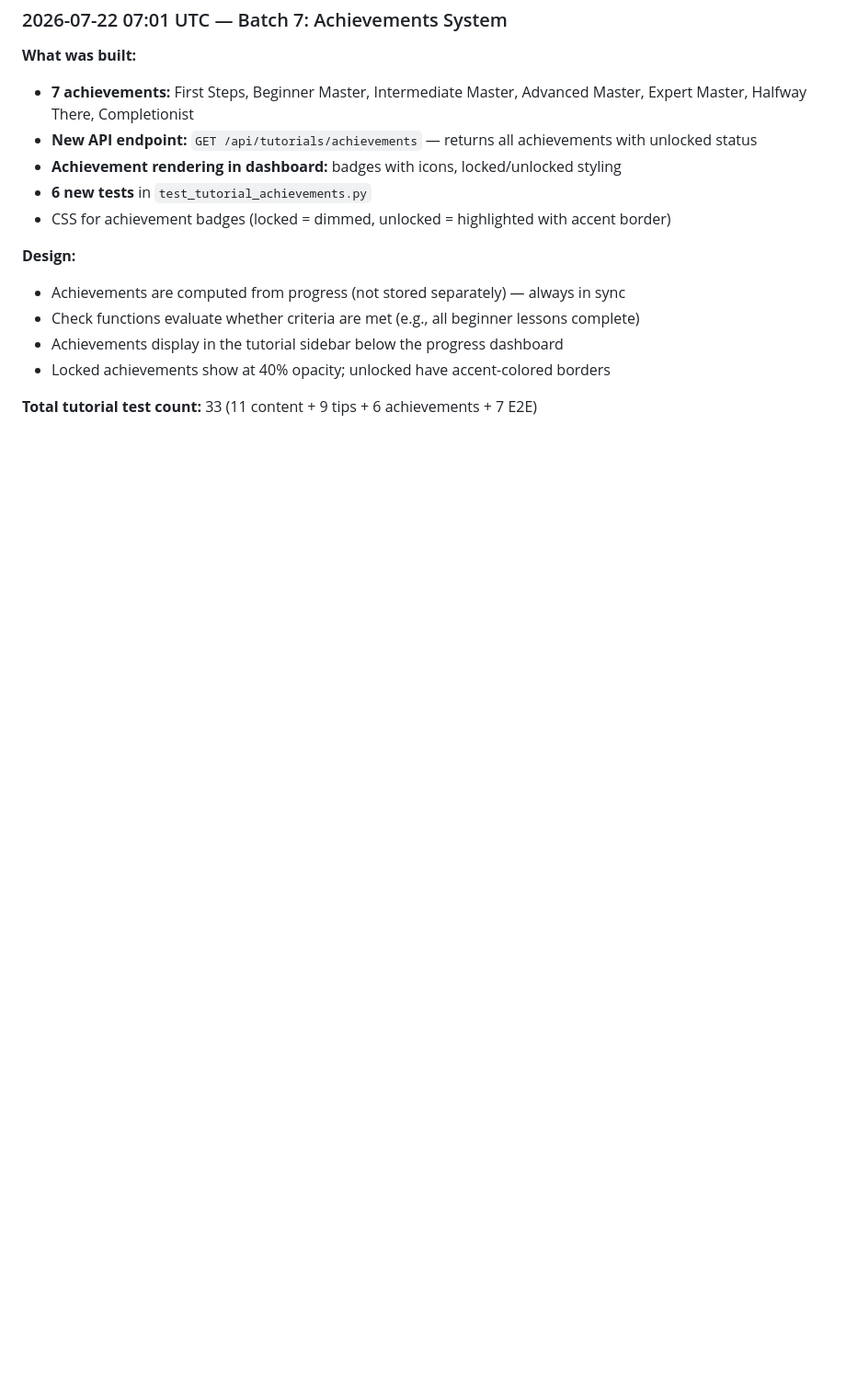
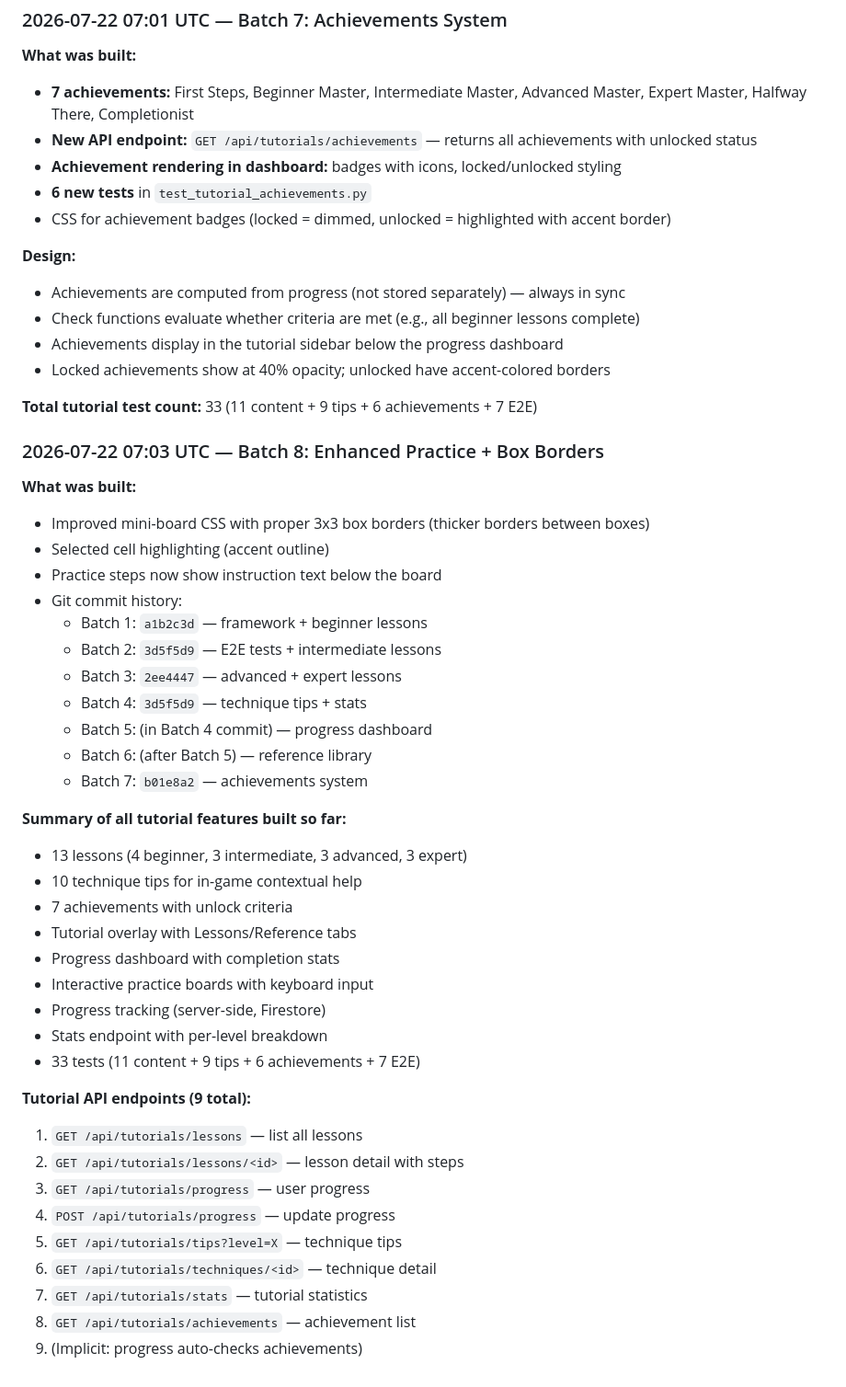
Before and after one commit to przemekpardyak/sudoku, a Markdown page: TUTORIAL_DEV_LOG.md, the part around the change. Shown at 92% size. Drawn GitHub-style; blank space fills up the shorter version.

Commit message:
Tutorial Batch 8: Updated dev log with full summary and git history

```diff
--- a/TUTORIAL_DEV_LOG.md
+++ b/TUTORIAL_DEV_LOG.md
@@ -198,3 +198,40 @@ Instead of a separate page, the reference library will be a tab/view within the
 - Locked achievements show at 40% opacity; unlocked have accent-colored borders
 
 **Total tutorial test count:** 33 (11 content + 9 tips + 6 achievements + 7 E2E)
+
+### 2026-07-22 07:03 UTC — Batch 8: Enhanced Practice + Box Borders
+
+**What was built:**
+- Improved mini-board CSS with proper 3x3 box borders (thicker borders between boxes)
+- Selected cell highlighting (accent outline)
+- Practice steps now show instruction text below the board
+- Git commit history:
+  - Batch 1: `a1b2c3d` — framework + beginner lessons
+  - Batch 2: `3d5f5d9` — E2E tests + intermediate lessons
+  - Batch 3: `2ee4447` — advanced + expert lessons
+  - Batch 4: `3d5f5d9` — technique tips + stats
+  - Batch 5: (in Batch 4 commit) — progress dashboard
+  - Batch 6: (after Batch 5) — reference library
+  - Batch 7: `b01e8a2` — achievements system
+
+**Summary of all tutorial features built so far:**
+- 13 lessons (4 beginner, 3 intermediate, 3 advanced, 3 expert)
+- 10 technique tips for in-game contextual help
+- 7 achievements with unlock criteria
+- Tutorial overlay with Lessons/Reference tabs
+- Progress dashboard with completion stats
+- Interactive practice boards with keyboard input
+- Progress tracking (server-side, Firestore)
+- Stats endpoint with per-level breakdown
+- 33 tests (11 content + 9 tips + 6 achievements + 7 E2E)
+
+**Tutorial API endpoints (9 total):**
+1. `GET /api/tutorials/lessons` — list all lessons
+2. `GET /api/tutorials/lessons/<id>` — lesson detail with steps
+3. `GET /api/tutorials/progress` — user progress
+4. `POST /api/tutorials/progress` — update progress
+5. `GET /api/tutorials/tips?level=X` — technique tips
+6. `GET /api/tutorials/techniques/<id>` — technique detail
+7. `GET /api/tutorials/stats` — tutorial statistics
+8. `GET /api/tutorials/achievements` — achievement list
+9. (Implicit: progress auto-checks achievements)
```
